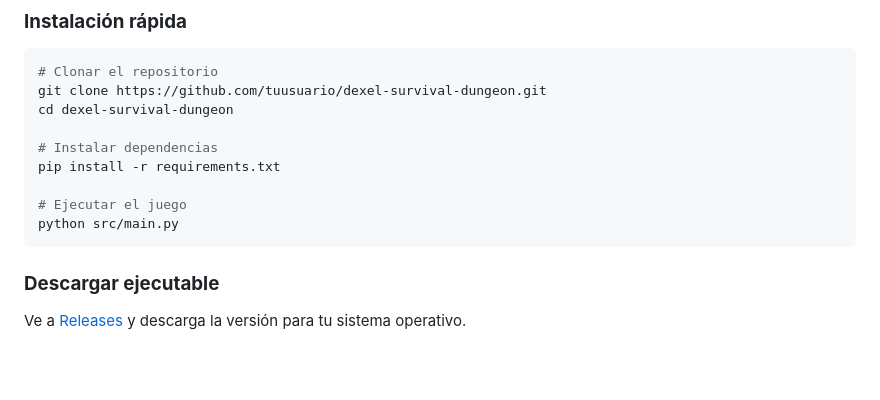
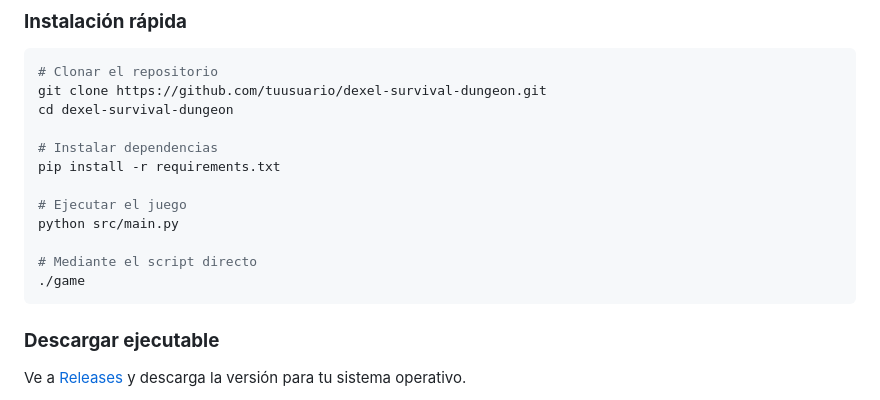
Before and after one commit to JMLTUnderCode/Dexel_Survival_Dungeon, a Markdown page: README.md, the part around the change. Rendered like a GitHub page; blank space fills up the shorter version.

Commit message:
Inclusion de forma de ejecutar el juego

````diff
--- a/README.md
+++ b/README.md
@@ -54,6 +54,9 @@ pip install -r requirements.txt
 
 # Ejecutar el juego
 python src/main.py
+
+# Mediante el script directo
+./game
 ```
 
 ### **Descargar ejecutable**
````
